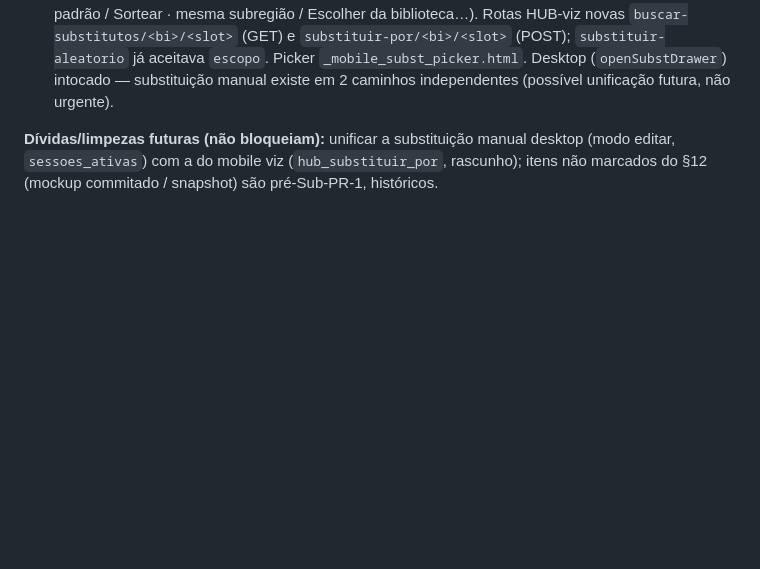
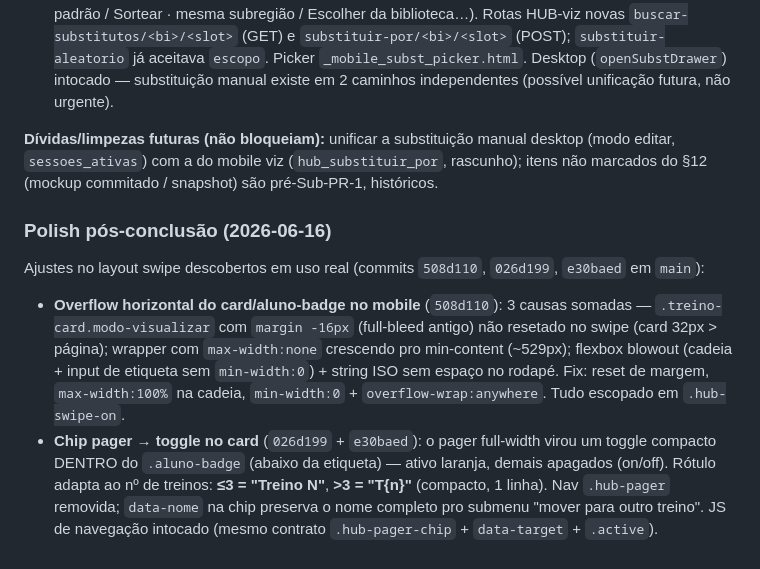
Before and after one commit to berfleck/workout-app2, a Markdown page: docs/redesign/guia_swipe_edicao_direta.md, the part around the change. Drawn GitHub-style; blank space fills up the shorter version.

Commit message:
docs(swipe): registra polish pós-conclusão no guia §13 (overflow fix + chips toggle)
Co-Authored-By: Claude Opus 4.8 (1M context) <noreply@anthropic.com>

```diff
--- a/docs/redesign/guia_swipe_edicao_direta.md
+++ b/docs/redesign/guia_swipe_edicao_direta.md
@@ -945,3 +945,21 @@ commits e (pros últimos) nas notas abaixo.
 desktop (modo editar, `sessoes_ativas`) com a do mobile viz (`hub_substituir_por`,
 rascunho); itens não marcados do §12 (mockup commitado / snapshot) são pré-Sub-PR-1,
 históricos.
+
+### Polish pós-conclusão (2026-06-16)
+
+Ajustes no layout swipe descobertos em uso real (commits `508d110`, `026d199`,
+`e30baed` em `main`):
+
+- **Overflow horizontal do card/aluno-badge no mobile** (`508d110`): 3 causas
+  somadas — `.treino-card.modo-visualizar` com `margin -16px` (full-bleed antigo)
+  não resetado no swipe (card 32px > página); wrapper com `max-width:none` crescendo
+  pro min-content (~529px); flexbox blowout (cadeia + input de etiqueta sem
+  `min-width:0`) + string ISO sem espaço no rodapé. Fix: reset de margem, `max-width:100%`
+  na cadeia, `min-width:0` + `overflow-wrap:anywhere`. Tudo escopado em `.hub-swipe-on`.
+- **Chip pager → toggle no card** (`026d199` + `e30baed`): o pager full-width virou
+  um toggle compacto DENTRO do `.aluno-badge` (abaixo da etiqueta) — ativo laranja,
+  demais apagados (on/off). Rótulo adapta ao nº de treinos: **≤3 = "Treino N"**,
+  **>3 = "T{n}"** (compacto, 1 linha). Nav `.hub-pager` removida; `data-nome` na chip
+  preserva o nome completo pro submenu "mover para outro treino". JS de navegação
+  intocado (mesmo contrato `.hub-pager-chip` + `data-target` + `.active`).
```
